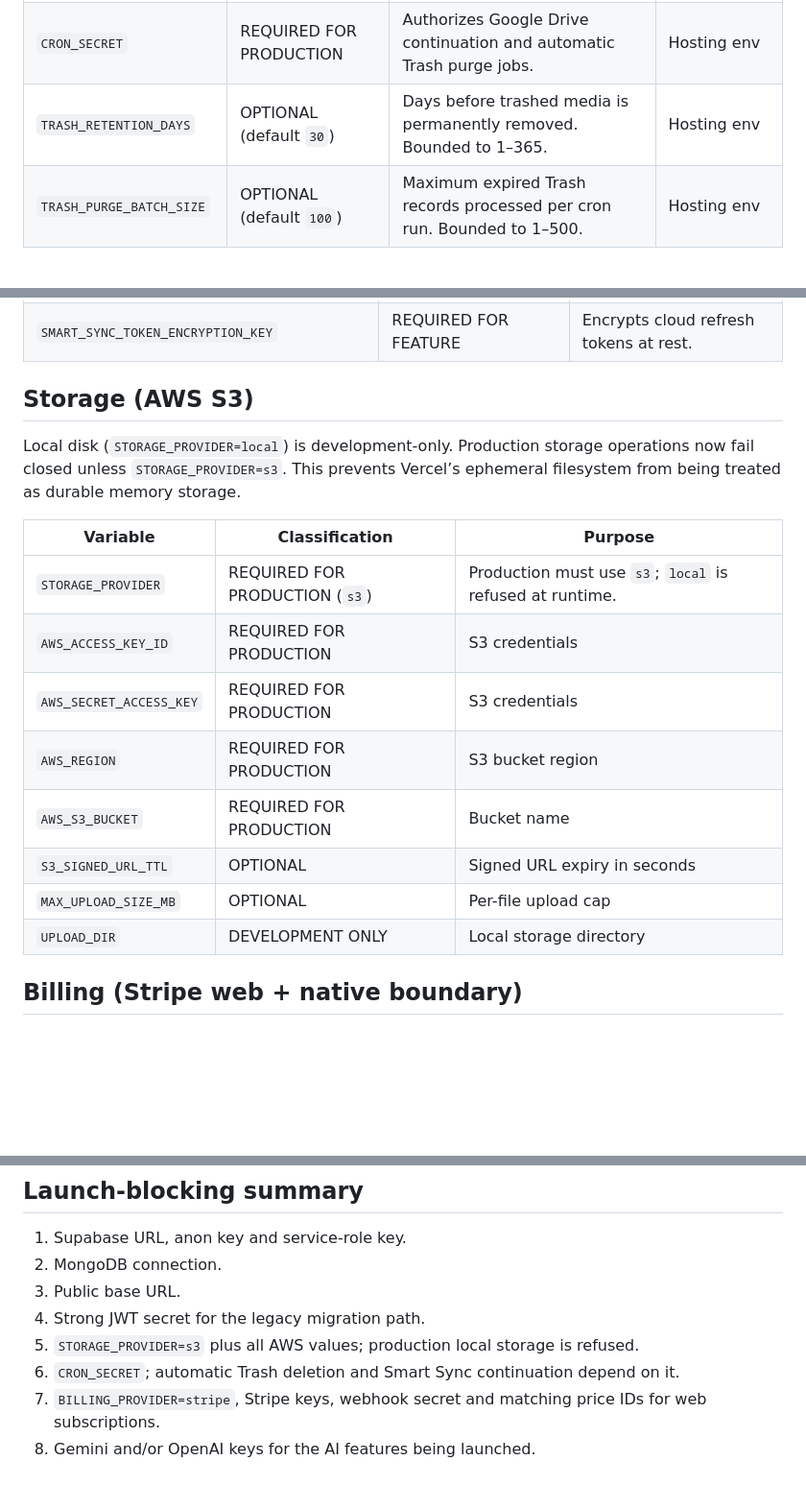
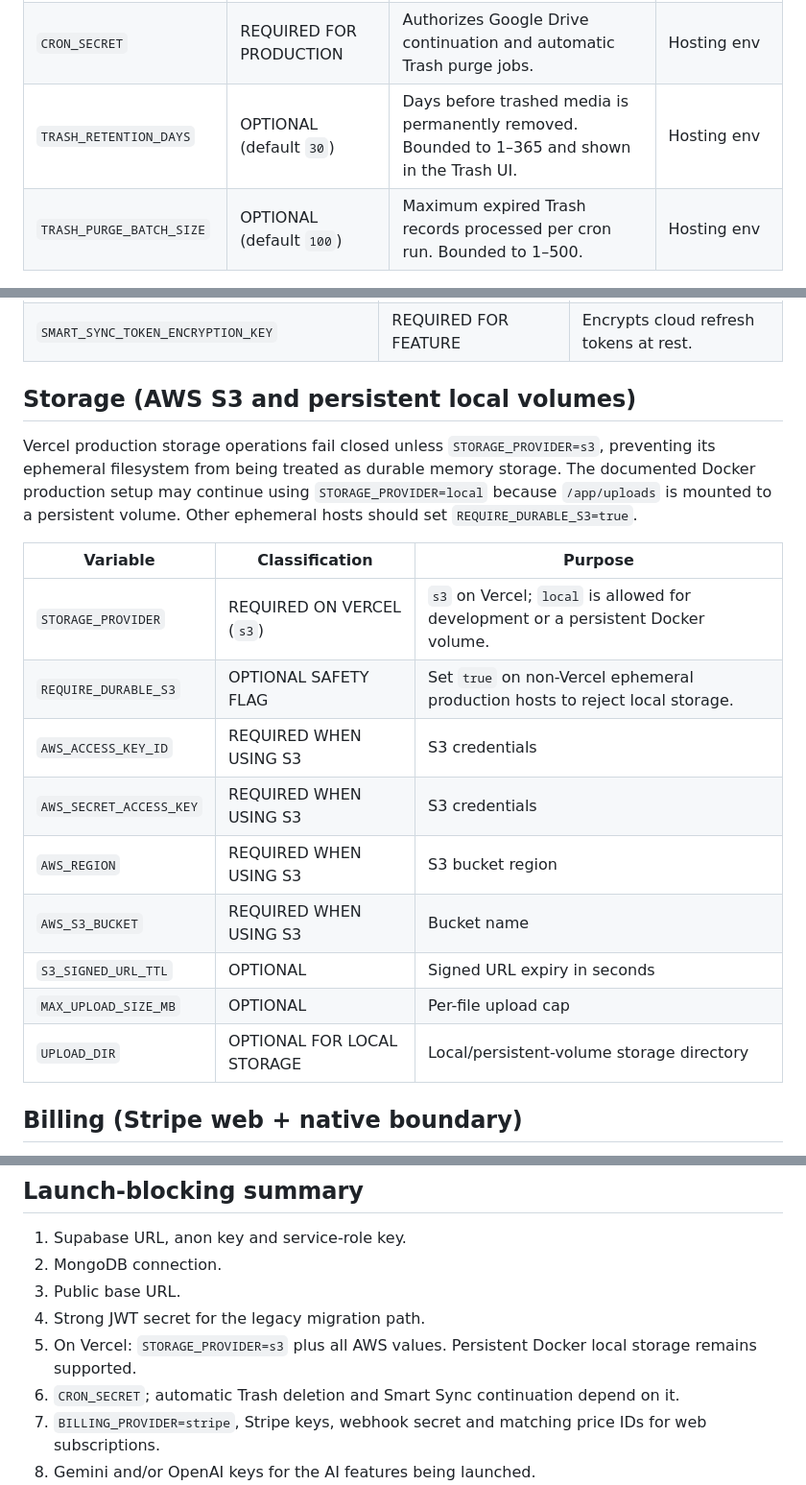
Before and after one commit to vipinlamba1985/vipinlamba1985-snapnext, a Markdown page: docs/ENV_REQUIRED.md, 3 parts joined by grey strips. Shown at 96% size. Drawn GitHub-style; blank space fills up the shorter version.

Commit message:
Document Vercel S3 enforcement and Docker local storage

```diff
--- a/docs/ENV_REQUIRED.md
+++ b/docs/ENV_REQUIRED.md
@@ -21,7 +21,7 @@ for local development. Names only — no values are documented here.
 | `NEXT_PUBLIC_APP_URL` | OPTIONAL (falls back to BASE_URL) | Same as above, legacy alias | Hosting env |
 | `JWT_SECRET` | REQUIRED FOR PRODUCTION | Legacy session validation. MUST be a random string of 32+ chars. In production, a missing/weak value disables the legacy token path entirely. | Hosting env |
 | `CRON_SECRET` | REQUIRED FOR PRODUCTION | Authorizes Google Drive continuation and automatic Trash purge jobs. | Hosting env |
-| `TRASH_RETENTION_DAYS` | OPTIONAL (default `30`) | Days before trashed media is permanently removed. Bounded to 1–365. | Hosting env |
+| `TRASH_RETENTION_DAYS` | OPTIONAL (default `30`) | Days before trashed media is permanently removed. Bounded to 1–365 and shown in the Trash UI. | Hosting env |
 | `TRASH_PURGE_BATCH_SIZE` | OPTIONAL (default `100`) | Maximum expired Trash records processed per cron run. Bounded to 1–500. | Hosting env |
 
 ## Authentication (Supabase) — LAUNCH-BLOCKING
@@ -70,20 +70,21 @@ Authorize: `https://<your-domain>/api/circles/connections/youtube/callback`
 | `ONEDRIVE_TENANT_ID` | OPTIONAL (default `common`) | Microsoft tenant for OneDrive OAuth. |
 | `SMART_SYNC_TOKEN_ENCRYPTION_KEY` | REQUIRED FOR FEATURE | Encrypts cloud refresh tokens at rest. |
 
-## Storage (AWS S3)
+## Storage (AWS S3 and persistent local volumes)
 
-Local disk (`STORAGE_PROVIDER=local`) is development-only. Production storage operations now fail closed unless `STORAGE_PROVIDER=s3`. This prevents Vercel’s ephemeral filesystem from being treated as durable memory storage.
+Vercel production storage operations fail closed unless `STORAGE_PROVIDER=s3`, preventing its ephemeral filesystem from being treated as durable memory storage. The documented Docker production setup may continue using `STORAGE_PROVIDER=local` because `/app/uploads` is mounted to a persistent volume. Other ephemeral hosts should set `REQUIRE_DURABLE_S3=true`.
 
 | Variable | Classification | Purpose |
 |---|---|---|
-| `STORAGE_PROVIDER` | REQUIRED FOR PRODUCTION (`s3`) | Production must use `s3`; `local` is refused at runtime. |
-| `AWS_ACCESS_KEY_ID` | REQUIRED FOR PRODUCTION | S3 credentials |
-| `AWS_SECRET_ACCESS_KEY` | REQUIRED FOR PRODUCTION | S3 credentials |
-| `AWS_REGION` | REQUIRED FOR PRODUCTION | S3 bucket region |
-| `AWS_S3_BUCKET` | REQUIRED FOR PRODUCTION | Bucket name |
+| `STORAGE_PROVIDER` | REQUIRED ON VERCEL (`s3`) | `s3` on Vercel; `local` is allowed for development or a persistent Docker volume. |
+| `REQUIRE_DURABLE_S3` | OPTIONAL SAFETY FLAG | Set `true` on non-Vercel ephemeral production hosts to reject local storage. |
+| `AWS_ACCESS_KEY_ID` | REQUIRED WHEN USING S3 | S3 credentials |
+| `AWS_SECRET_ACCESS_KEY` | REQUIRED WHEN USING S3 | S3 credentials |
+| `AWS_REGION` | REQUIRED WHEN USING S3 | S3 bucket region |
+| `AWS_S3_BUCKET` | REQUIRED WHEN USING S3 | Bucket name |
 | `S3_SIGNED_URL_TTL` | OPTIONAL | Signed URL expiry in seconds |
 | `MAX_UPLOAD_SIZE_MB` | OPTIONAL | Per-file upload cap |
-| `UPLOAD_DIR` | DEVELOPMENT ONLY | Local storage directory |
+| `UPLOAD_DIR` | OPTIONAL FOR LOCAL STORAGE | Local/persistent-volume storage directory |
 
 ## Billing (Stripe web + native boundary)
 
@@ -124,7 +125,7 @@ The source-of-truth launch ladder is Free, Starter $0.99, Plus $3.99, Pro $8.99
 2. MongoDB connection.
 3. Public base URL.
 4. Strong JWT secret for the legacy migration path.
-5. `STORAGE_PROVIDER=s3` plus all AWS values; production local storage is refused.
+5. On Vercel: `STORAGE_PROVIDER=s3` plus all AWS values. Persistent Docker local storage remains supported.
 6. `CRON_SECRET`; automatic Trash deletion and Smart Sync continuation depend on it.
 7. `BILLING_PROVIDER=stripe`, Stripe keys, webhook secret and matching price IDs for web subscriptions.
 8. Gemini and/or OpenAI keys for the AI features being launched.
```
